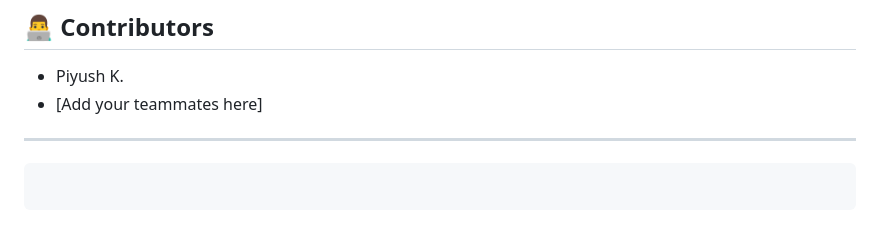
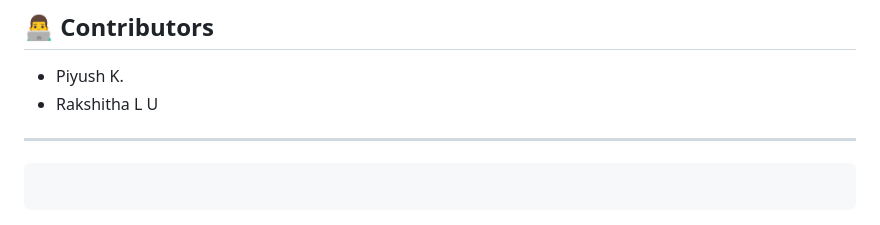
Before and after one commit to Technovative07/NASA-hackathon, a Markdown page: README.md, the part around the change. Rendered like a GitHub page.

```diff
--- a/README.md
+++ b/README.md
@@ -127,7 +127,7 @@ npm start
 ## 👨‍💻 Contributors
 
 * Piyush K.
-* [Add your teammates here]
+* Rakshitha L U
 
 ---
 
```
